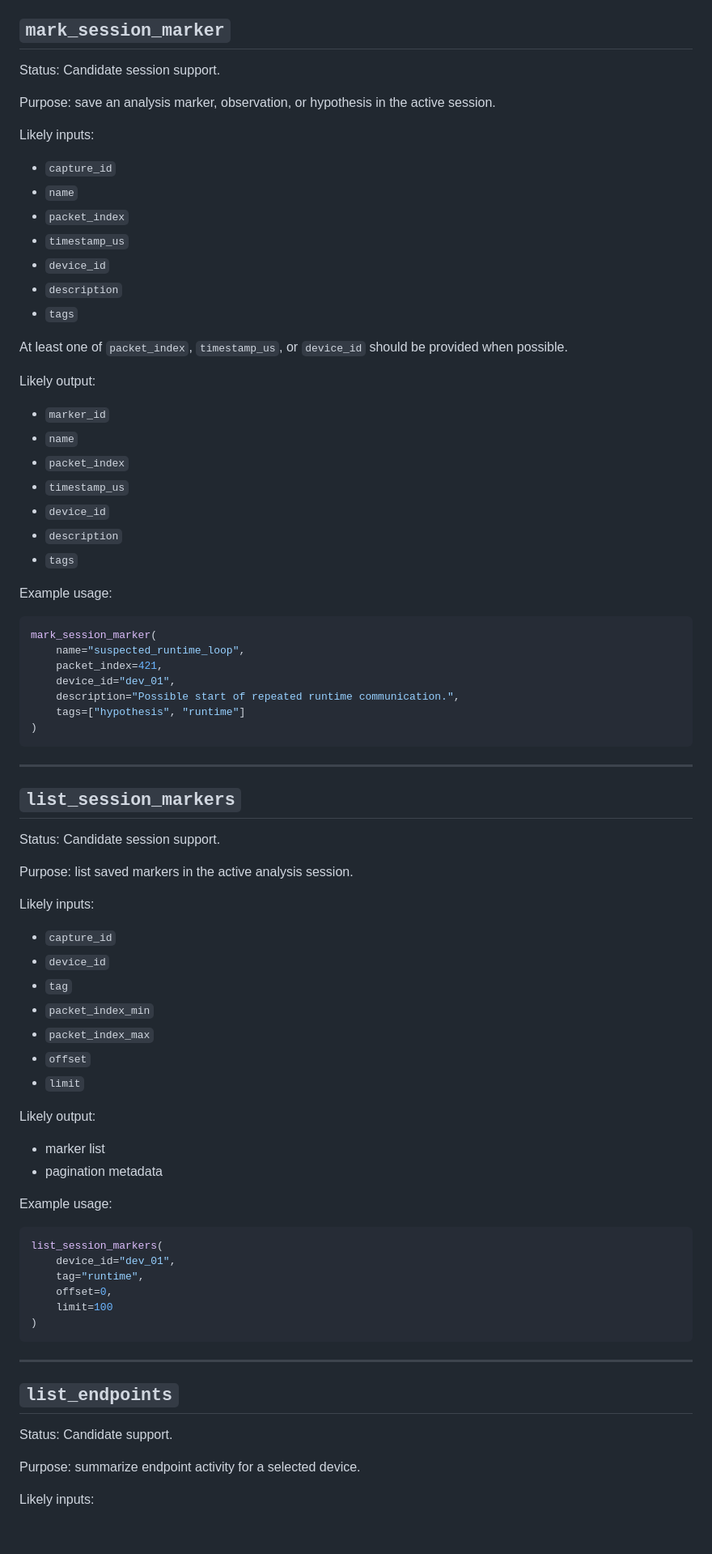
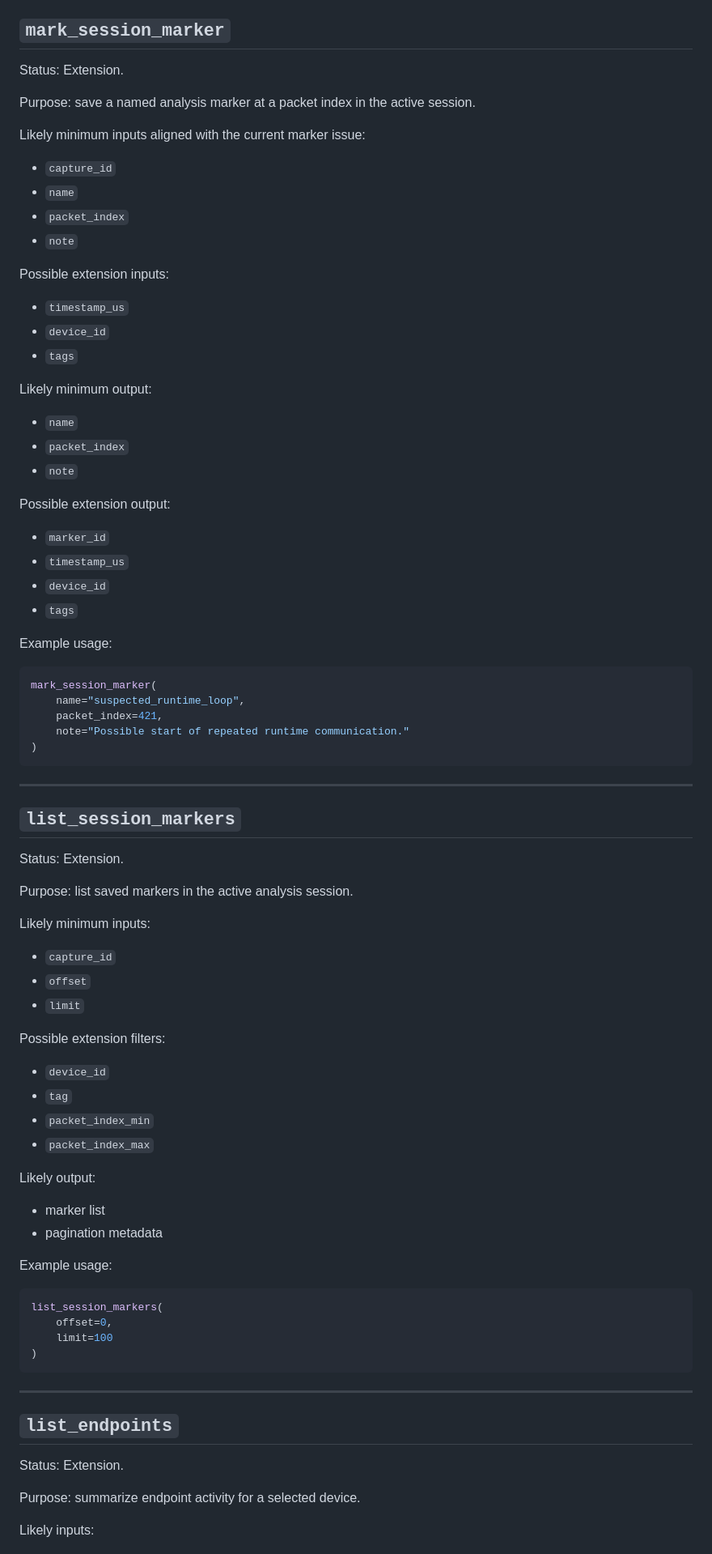
Before and after one commit to bsu-tool/bsu-tool, a Markdown page: docs/mcp-tool-design.md, the part around one of its changes. Shown at 81% size. Drawn GitHub-style; blank space fills up the shorter version.

````diff
--- a/docs/mcp-tool-design.md
+++ b/docs/mcp-tool-design.md
@@ -619,30 +613,34 @@ The following tools are included to show the intended full interface direction.
 
 ## `mark_session_marker`
 
-Status: Candidate session support.
+Status: Extension.
 
-Purpose: save an analysis marker, observation, or hypothesis in the active session.
+Purpose: save a named analysis marker at a packet index in the active session.
 
-Likely inputs:
+Likely minimum inputs aligned with the current marker issue:
 
 - `capture_id`
 - `name`
 - `packet_index`
+- `note`
+
+Possible extension inputs:
+
 - `timestamp_us`
 - `device_id`
-- `description`
 - `tags`
 
-At least one of `packet_index`, `timestamp_us`, or `device_id` should be provided when possible.
+Likely minimum output:
 
-Likely output:
+- `name`
+- `packet_index`
+- `note`
+
+Possible extension output:
 
 - `marker_id`
-- `name`
-- `packet_index`
 - `timestamp_us`
 - `device_id`
-- `description`
 - `tags`
 
 Example usage:
@@ -651,9 +649,7 @@ Example usage:
 mark_session_marker(
     name="suspected_runtime_loop",
     packet_index=421,
-    device_id="dev_01",
-    description="Possible start of repeated runtime communication.",
-    tags=["hypothesis", "runtime"]
+    note="Possible start of repeated runtime communication."
 )
 ```
 
@@ -661,19 +657,22 @@ mark_session_marker(
 
 ## `list_session_markers`
 
-Status: Candidate session support.
+Status: Extension.
 
 Purpose: list saved markers in the active analysis session.
 
-Likely inputs:
+Likely minimum inputs:
 
 - `capture_id`
+- `offset`
+- `limit`
+
+Possible extension filters:
+
 - `device_id`
 - `tag`
 - `packet_index_min`
 - `packet_index_max`
-- `offset`
-- `limit`
 
 Likely output:
 
@@ -684,8 +683,6 @@ Example usage:
 
 ```python
 list_session_markers(
-    device_id="dev_01",
-    tag="runtime",
     offset=0,
     limit=100
 )
@@ -695,7 +692,7 @@ list_session_markers(
 
 ## `list_endpoints`
 
-Status: Candidate support.
+Status: Extension.
 
 Purpose: summarize endpoint activity for a selected device.
 
````
Also changed, not shown: other parts of docs/mcp-tool-design.md (+82 -88 lines).
